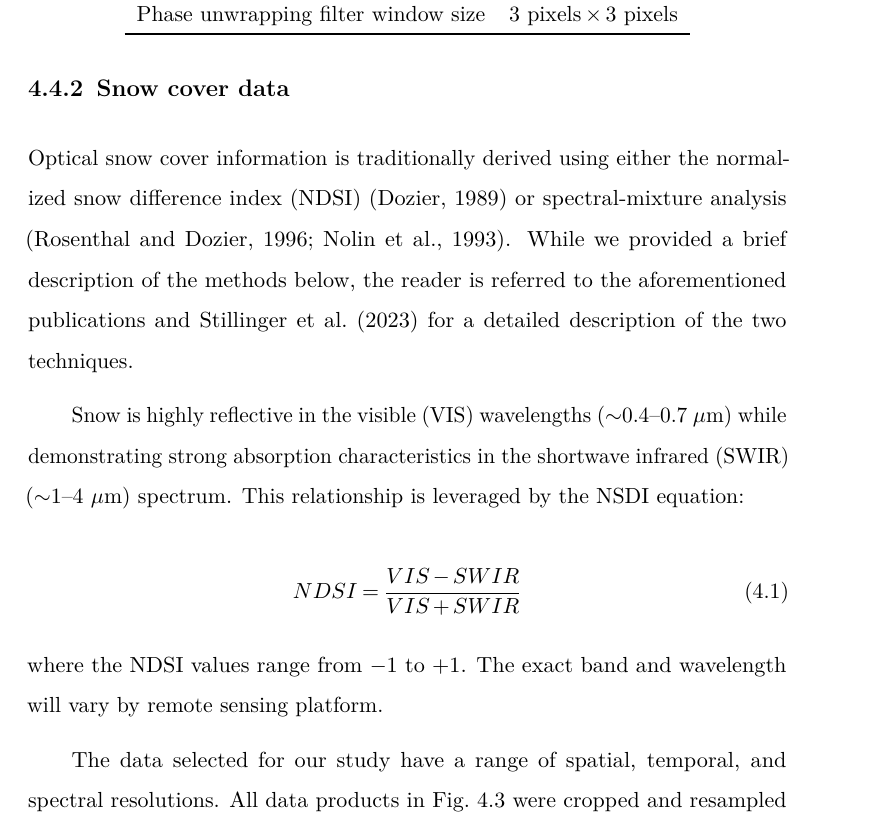
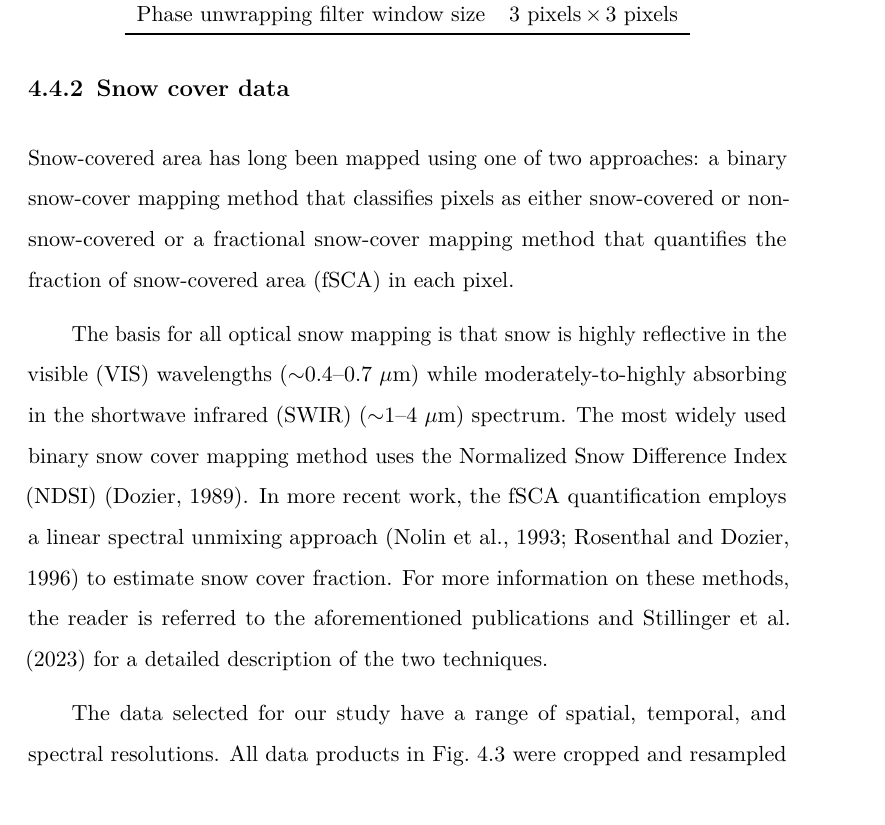
Before and after one commit to jacktarricone/disseration, a LaTeX thesis (main.tex, which reads ch4.tex): part of page 87 of 113 before the commit and part of page 87 of 112 after it, cut so that both start at the same text. Compiled offline with pdfLaTeX.

Commit message:
Updates from Overleaf

```diff
--- a/ch4.tex
+++ b/ch4.tex
@@ -104,15 +104,9 @@ Phase unwrapping filter window size & 3~pixels\,$\times$\,3~pixels \\
 %%%%%%%%%%%%%%%%%%%%%%%%%%%%%%%%%%%%%%%%%%%%%%%%%%%%%%%%%%%%%%%%%%%%%%%%%
 \hypertarget{ch4-methods-2}{\subsection{Snow cover data}\label{ch4-methods-2}}
 
-Optical snow cover information is traditionally derived using either the normalized snow difference index (NDSI) \citep{dozierSpectralSignatureAlpine1989} or spectral-mixture analysis \citep{rosenthalAutomatedMappingMontane1996,nolinMappingAlpineSnow1993}. While we provided a brief description of the methods below, the reader is referred to the aforementioned publications and \cite{stillingerLandsatMODISVIIRS2023} for a detailed description of the two techniques.
+Snow-covered area has long been mapped using one of two approaches: a binary snow-cover mapping method that classifies pixels as either snow-covered or non-snow-covered or a fractional snow-cover mapping method that quantifies the fraction of snow-covered area (fSCA) in each pixel.
 
-Snow is highly reflective in the visible (VIS) wavelengths ($\sim$0.4--0.7~$\mu$m) while demonstrating strong absorption characteristics in the shortwave infrared (SWIR) ($\sim$1--4~$\mu$m) spectrum. This relationship is leveraged by the NSDI equation:
+The basis for all optical snow mapping is that snow is highly reflective in the visible (VIS) wavelengths ($\sim$0.4--0.7~$\mu$m) while moderately-to-highly absorbing in the shortwave infrared (SWIR) ($\sim$1--4~$\mu$m) spectrum. The most widely used binary snow cover mapping method uses the Normalized Snow Difference Index (NDSI) \citep{dozierSpectralSignatureAlpine1989}. In more recent work, the fSCA quantification employs a linear spectral unmixing approach \citep{nolinMappingAlpineSnow1993,rosenthalAutomatedMappingMontane1996} to estimate snow cover fraction. For more information on these methods, the reader is referred to the aforementioned publications and \cite{stillingerLandsatMODISVIIRS2023} for a detailed description of the two techniques.
 
-\begin{equation}
-\label{eq:ndsi}
-NDSI = \frac{VIS - SWIR}{VIS + SWIR}
-\end{equation}
-
-\noindent where the NDSI values range from $-$1 to $+$1. The exact band and wavelength will vary by remote sensing platform.
 
 \begin{figure}[h]
```
Also changed, not shown: ch4.tex (6 more changed lines).
